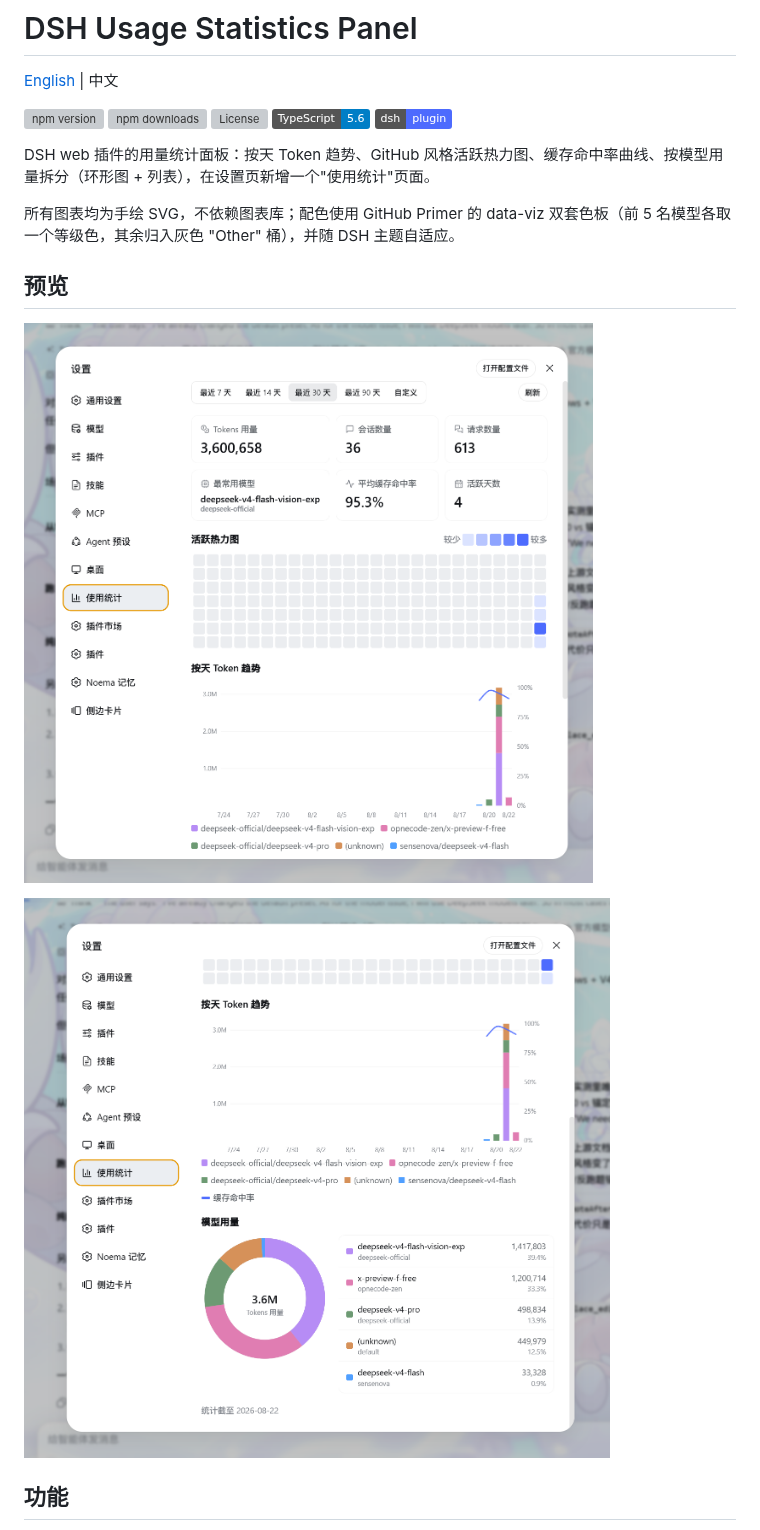
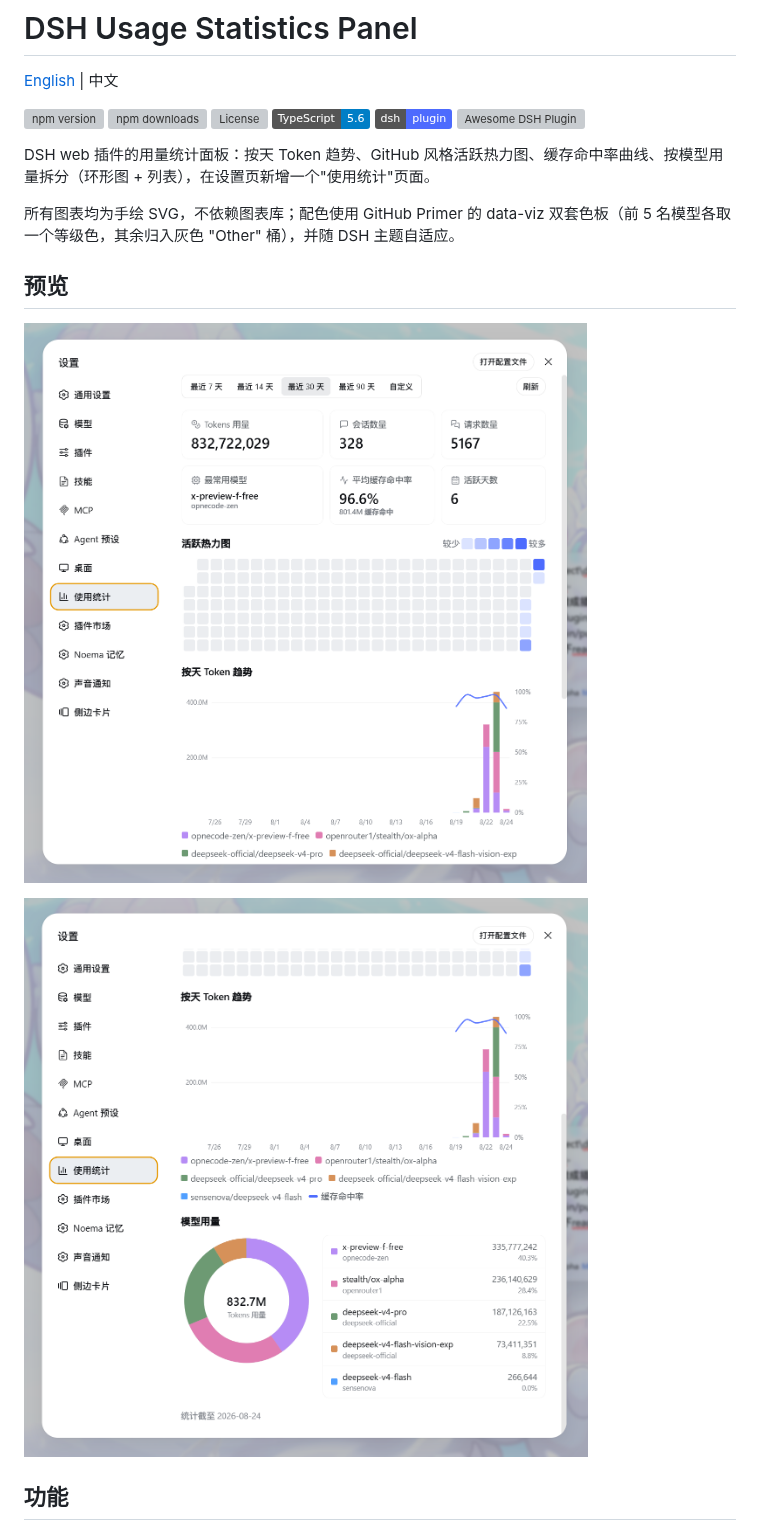
Before and after one commit to HaoyueQin/dsh-usage-statistics-panel, a Markdown page: README.md, the part around the change. GitHub-like rendering; pictures changed too: docs/images/model-usage.png, docs/images/panel-overview.png; badges without logos; grey boxes are pictures that could not be loaded.

```diff
--- a/README.md
+++ b/README.md
@@ -7,6 +7,7 @@
 ![License](https://img.shields.io/github/license/HaoyueQin/dsh-usage-statistics-panel)
 ![TypeScript](https://img.shields.io/badge/TypeScript-5.6-blue)
 ![dsh-plugin](https://img.shields.io/badge/dsh-plugin-4D6BFE)
+[![Awesome DSH Plugin](https://awesome-dsh-plugin.com/badge.svg)](https://awesome-dsh-plugin.com)
 
 DSH web 插件的用量统计面板：按天 Token 趋势、GitHub 风格活跃热力图、缓存命中率曲线、按模型用量拆分（环形图 + 列表），在设置页新增一个"使用统计"页面。
 
```
Also changed, not shown: README_EN.md (+1 -0 lines).
